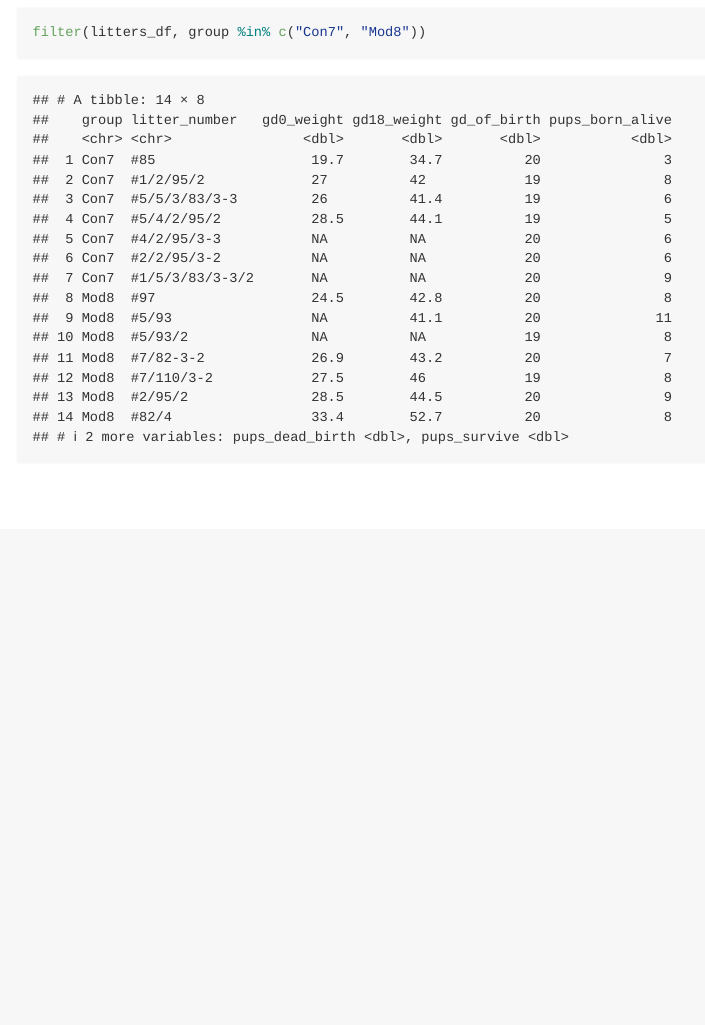
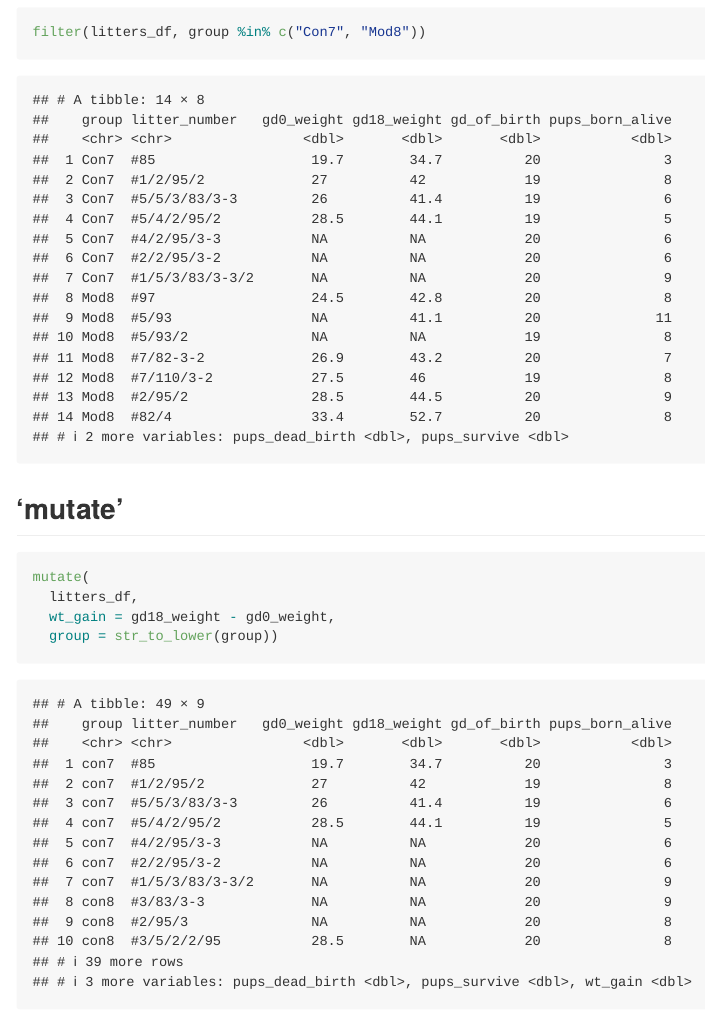
Before and after one commit to kaileyrsvd/data_wrangling_1, an R Markdown document (datamanipulation.Rmd): the page in a window 1100 px wide, from 6850 px down. Rendered offline with R 4.5, knitr and Pandoc, with nearby package versions; column names are cleaned by a stand-in for the janitor package.

Commit message:
mutate!!

````diff
--- a/datamanipulation.Rmd
+++ b/datamanipulation.Rmd
@@ -83,3 +83,12 @@ filter(litters_df, group == "Con7")
 ```{r}
 filter(litters_df, group %in% c("Con7", "Mod8"))
 ```
+
+## 'mutate'
+
+```{r}
+mutate(
+  litters_df,
+  wt_gain = gd18_weight - gd0_weight,
+  group = str_to_lower(group))
+```
````
Also changed, not shown: datamanipulation.md.
